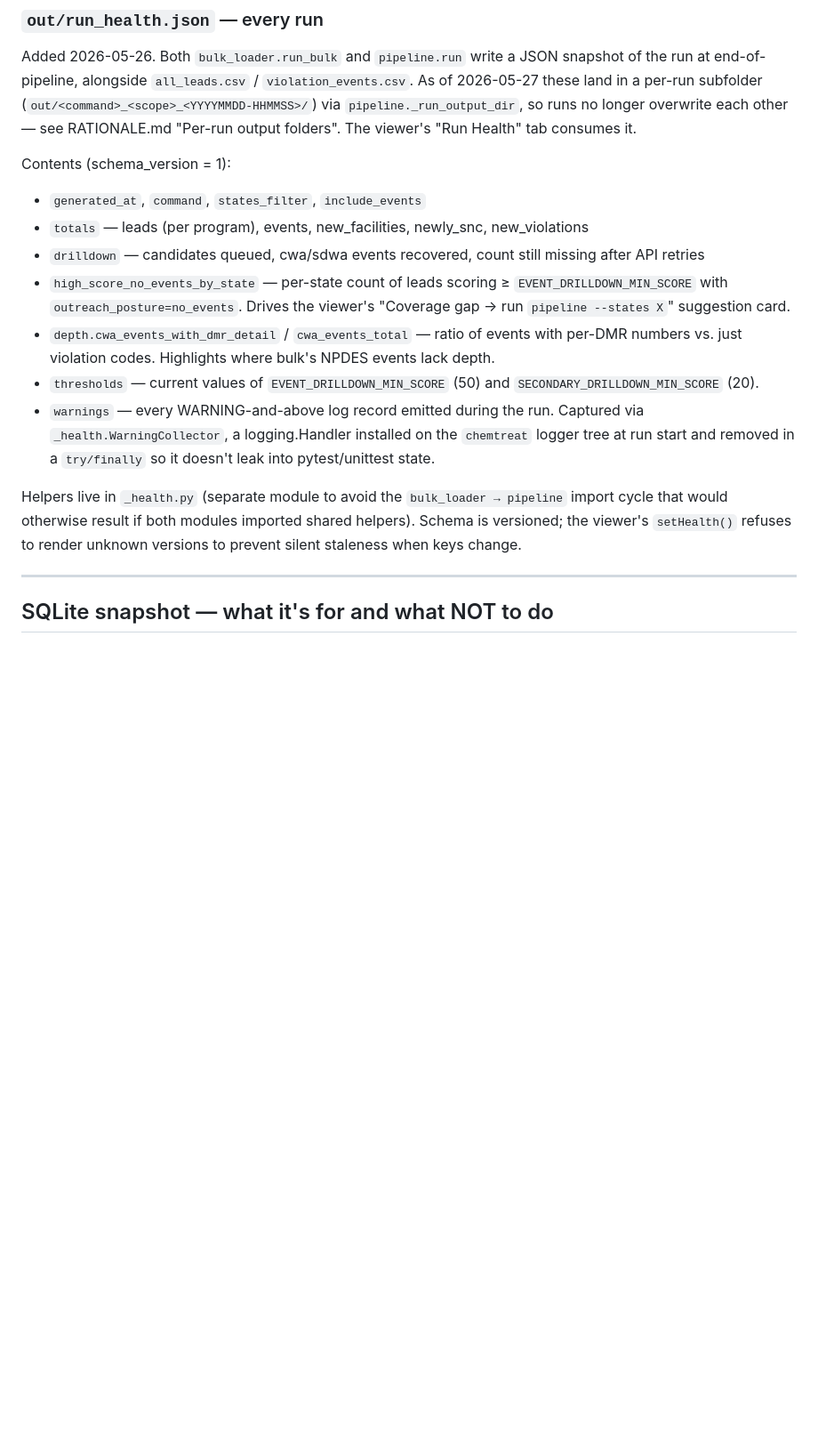
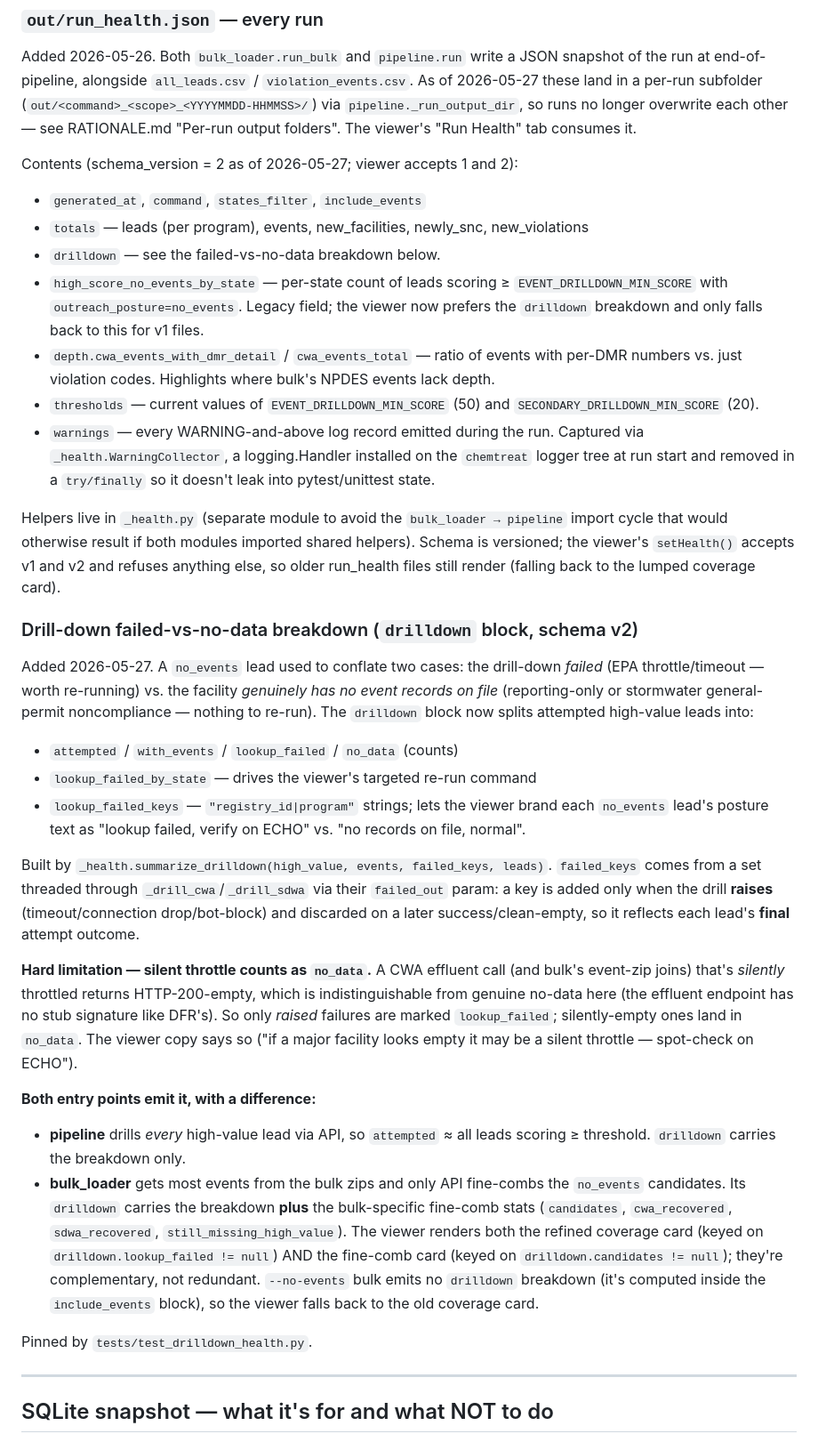
Before and after one commit to stephen-hepper/Work, a Markdown page: EPA/chemtreat_water_leads/MEMORY.md, the part around the change. Shown at 89% size. Drawn GitHub-style; blank space fills up the shorter version.

Commit message:
docs(MEMORY): document the drill-down failed/no-data breakdown
Record the schema-v2 `drilldown` block behavior in the run_health
section: the attempted/with_events/lookup_failed/no_data split, that
only raised drills count as lookup_failed (silent throttle -> no_data),
and the pipeline-vs-bulk difference (pipeline carries the breakdown
only; bulk carries it alongside its fine-comb stats, and --no-events
emits neither).

```diff
--- a/EPA/chemtreat_water_leads/MEMORY.md
+++ b/EPA/chemtreat_water_leads/MEMORY.md
@@ -506,17 +506,16 @@ in a per-run subfolder (`out/<command>_<scope>_<YYYYMMDD-HHMMSS>/`) via
 see RATIONALE.md "Per-run output folders". The viewer's "Run Health"
 tab consumes it.
 
-Contents (schema_version = 1):
+Contents (schema_version = 2 as of 2026-05-27; viewer accepts 1 and 2):
 
 - `generated_at`, `command`, `states_filter`, `include_events`
 - `totals` — leads (per program), events, new_facilities, newly_snc,
   new_violations
-- `drilldown` — candidates queued, cwa/sdwa events recovered, count
-  still missing after API retries
+- `drilldown` — see the failed-vs-no-data breakdown below.
 - `high_score_no_events_by_state` — per-state count of leads scoring
   ≥ `EVENT_DRILLDOWN_MIN_SCORE` with `outreach_posture=no_events`.
-  Drives the viewer's "Coverage gap → run `pipeline --states X`"
-  suggestion card.
+  Legacy field; the viewer now prefers the `drilldown` breakdown and
+  only falls back to this for v1 files.
 - `depth.cwa_events_with_dmr_detail` / `cwa_events_total` — ratio of
   events with per-DMR numbers vs. just violation codes. Highlights
   where bulk's NPDES events lack depth.
@@ -530,8 +529,55 @@ Contents (schema_version = 1):
 Helpers live in `_health.py` (separate module to avoid the
 `bulk_loader → pipeline` import cycle that would otherwise result if
 both modules imported shared helpers). Schema is versioned; the
-viewer's `setHealth()` refuses to render unknown versions to prevent
-silent staleness when keys change.
+viewer's `setHealth()` accepts v1 and v2 and refuses anything else, so
+older run_health files still render (falling back to the lumped
+coverage card).
+
+### Drill-down failed-vs-no-data breakdown (`drilldown` block, schema v2)
+
+Added 2026-05-27. A `no_events` lead used to conflate two cases: the
+drill-down *failed* (EPA throttle/timeout — worth re-running) vs. the
+facility *genuinely has no event records on file* (reporting-only or
+stormwater general-permit noncompliance — nothing to re-run). The
+`drilldown` block now splits attempted high-value leads into:
+
+- `attempted` / `with_events` / `lookup_failed` / `no_data` (counts)
+- `lookup_failed_by_state` — drives the viewer's targeted re-run command
+- `lookup_failed_keys` — `"registry_id|program"` strings; lets the
+  viewer brand each `no_events` lead's posture text as "lookup failed,
+  verify on ECHO" vs. "no records on file, normal".
+
+Built by `_health.summarize_drilldown(high_value, events, failed_keys,
+leads)`. `failed_keys` comes from a set threaded through
+`_drill_cwa`/`_drill_sdwa` via their `failed_out` param: a key is added
+only when the drill **raises** (timeout/connection drop/bot-block) and
+discarded on a later success/clean-empty, so it reflects each lead's
+**final** attempt outcome.
+
+**Hard limitation — silent throttle counts as `no_data`.** A CWA
+effluent call (and bulk's event-zip joins) that's *silently* throttled
+returns HTTP-200-empty, which is indistinguishable from genuine
+no-data here (the effluent endpoint has no stub signature like DFR's).
+So only *raised* failures are marked `lookup_failed`; silently-empty
+ones land in `no_data`. The viewer copy says so ("if a major facility
+looks empty it may be a silent throttle — spot-check on ECHO").
+
+**Both entry points emit it, with a difference:**
+
+- **pipeline** drills *every* high-value lead via API, so `attempted` ≈
+  all leads scoring ≥ threshold. `drilldown` carries the breakdown only.
+- **bulk_loader** gets most events from the bulk zips and only API
+  fine-combs the `no_events` candidates. Its `drilldown` carries the
+  breakdown **plus** the bulk-specific fine-comb stats (`candidates`,
+  `cwa_recovered`, `sdwa_recovered`, `still_missing_high_value`). The
+  viewer renders both the refined coverage card (keyed on
+  `drilldown.lookup_failed != null`) AND the fine-comb card (keyed on
+  `drilldown.candidates != null`); they're complementary, not
+  redundant. `--no-events` bulk emits no `drilldown` breakdown (it's
+  computed inside the `include_events` block), so the viewer falls back
+  to the old coverage card.
+
+Pinned by `tests/test_drilldown_health.py`.
 
 ---
 
```
